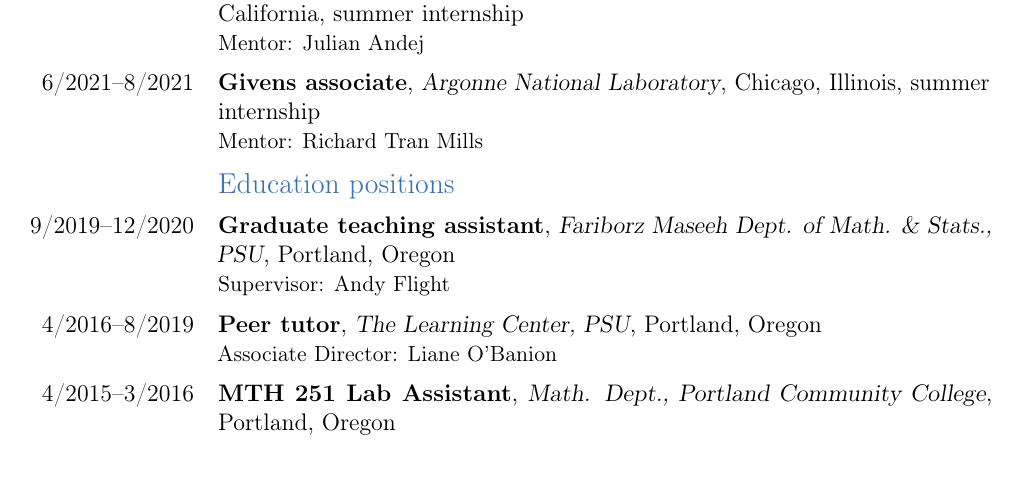
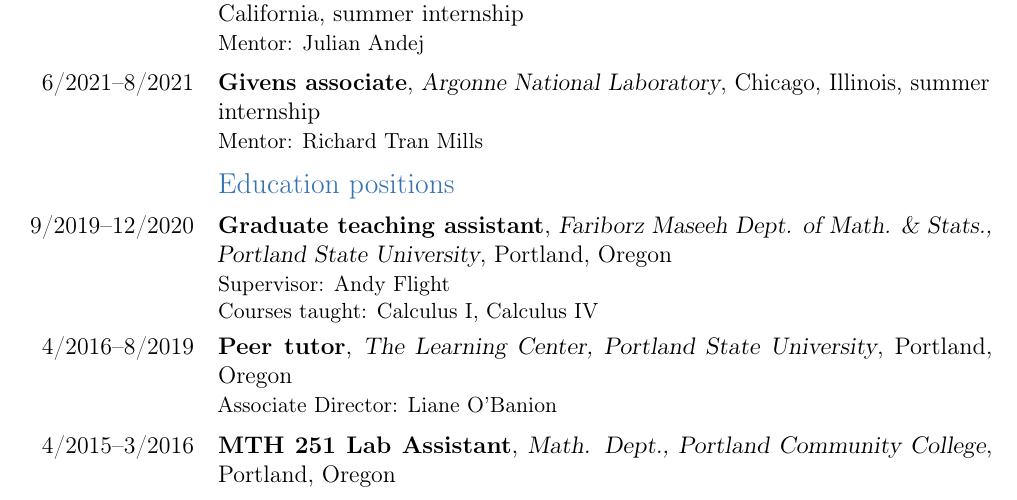
Before and after one commit to samreynoldsmath/cv, a LaTeX CV (sam-reynolds-cv.tex, which reads src/experience.tex): part of page 1 of 2 before the commit and part of page 1 of 3 after it, cut so that both start at the same text. Compiled offline with pdfLaTeX.

Commit message:
add courses taught

```diff
--- a/src/experience.tex
+++ b/src/experience.tex
@@ -31,15 +31,16 @@
     \cventry
     {9/2019--12/2020}
     {Graduate teaching assistant}
-    {Fariborz Maseeh Dept. of Math. \& Stats., PSU}
+    {Fariborz Maseeh Dept. of Math. \& Stats., Portland State University}
     {Portland, Oregon}
     {}
-    {Supervisor: Andy Flight}
+    {Supervisor: Andy Flight\\
+    Courses taught: Calculus I, Calculus IV}
 
     \cventry
     {4/2016--8/2019}
     {Peer tutor}
-    {The Learning Center, PSU}
+    {The Learning Center, Portland State University}
     {Portland, Oregon}
     {}
     {Associate Director: Liane O'Banion}
```
